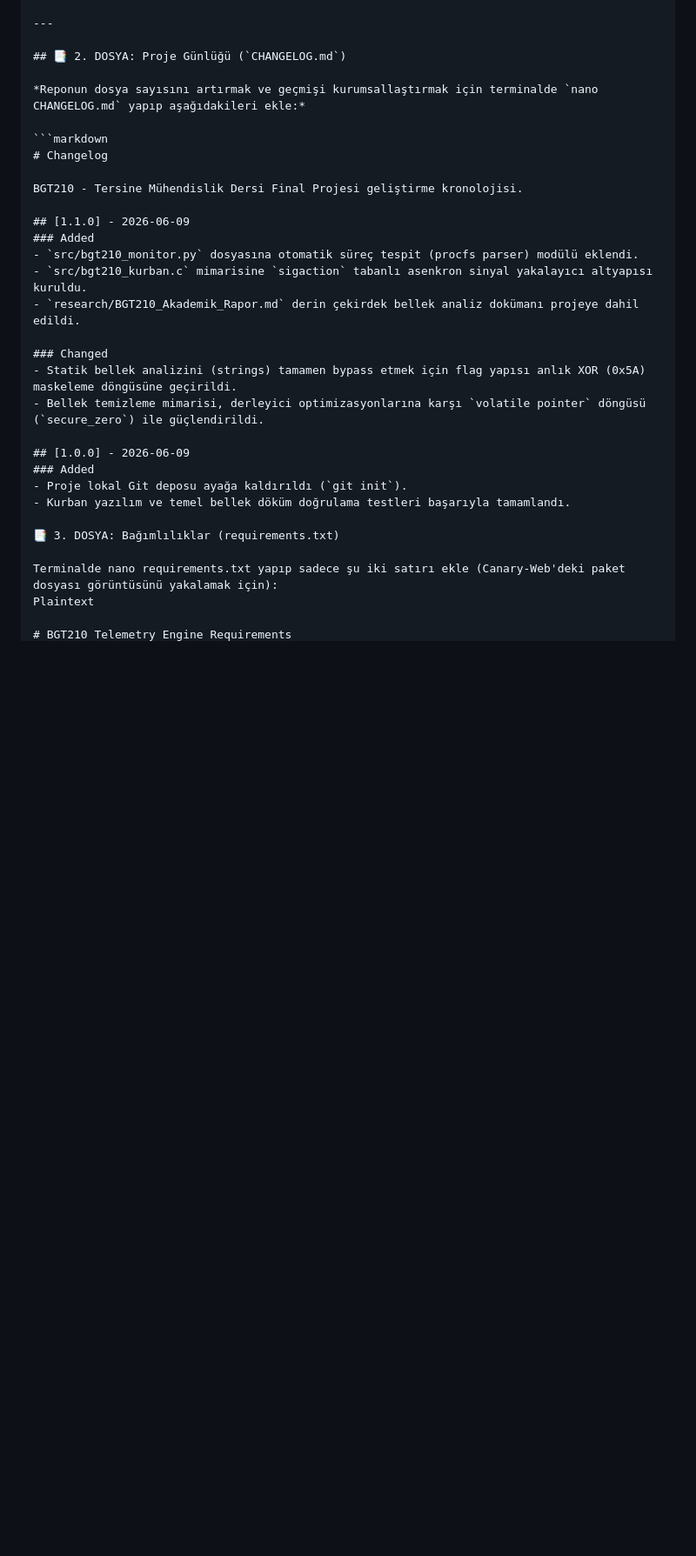
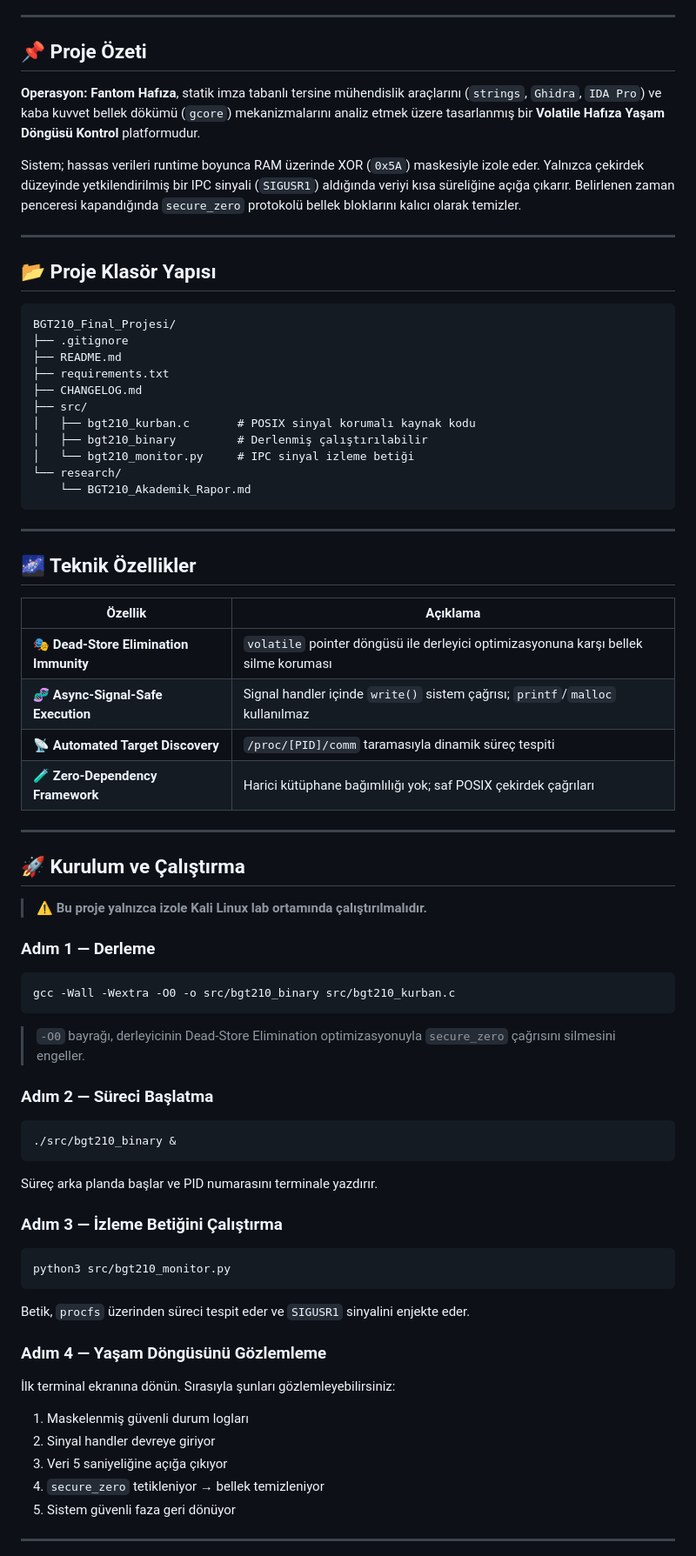
Before and after one commit to byznrckcc/BGT210_Final_Projesi, a Markdown page: README.md, the part around one of its changes. Shown at 87% size. Rendered like a GitHub page; blank space fills up the shorter version.

````diff
--- a/README.md
+++ b/README.md
@@ -95,32 +8,80 @@ BGT210_Final_Projesi/
 
 ---
 
-## 📑 2. DOSYA: Proje Günlüğü (`CHANGELOG.md`)
+## 📌 Proje Özeti
 
-*Reponun dosya sayısını artırmak ve geçmişi kurumsallaştırmak için terminalde `nano CHANGELOG.md` yapıp aşağıdakileri ekle:*
+**Operasyon: Fantom Hafıza**, statik imza tabanlı tersine mühendislik araçlarını (`strings`, `Ghidra`, `IDA Pro`) ve kaba kuvvet bellek dökümü (`gcore`) mekanizmalarını analiz etmek üzere tasarlanmış bir **Volatile Hafıza Yaşam Döngüsü Kontrol** platformudur.
 
-```markdown
-# Changelog
+Sistem; hassas verileri runtime boyunca RAM üzerinde XOR (`0x5A`) maskesiyle izole eder. Yalnızca çekirdek düzeyinde yetkilendirilmiş bir IPC sinyali (`SIGUSR1`) aldığında veriyi kısa süreliğine açığa çıkarır. Belirlenen zaman penceresi kapandığında `secure_zero` protokolü bellek bloklarını kalıcı olarak temizler.
 
-BGT210 - Tersine Mühendislik Dersi Final Projesi geliştirme kronolojisi.
+---
 
-## [1.1.0] - 2026-06-09
-### Added
-- `src/bgt210_monitor.py` dosyasına otomatik süreç tespit (procfs parser) modülü eklendi.
-- `src/bgt210_kurban.c` mimarisine `sigaction` tabanlı asenkron sinyal yakalayıcı altyapısı kuruldu.
-- `research/BGT210_Akademik_Rapor.md` derin çekirdek bellek analiz dokümanı projeye dahil edildi.
+## 📂 Proje Klasör Yapısı
 
-### Changed
-- Statik bellek analizini (strings) tamamen bypass etmek için flag yapısı anlık XOR (0x5A) maskeleme döngüsüne geçirildi.
-- Bellek temizleme mimarisi, derleyici optimizasyonlarına karşı `volatile pointer` döngüsü (`secure_zero`) ile güçlendirildi.
+```
+BGT210_Final_Projesi/
+├── .gitignore
+├── README.md
+├── requirements.txt
+├── CHANGELOG.md
+├── src/
+│   ├── bgt210_kurban.c       # POSIX sinyal korumalı kaynak kodu
+│   ├── bgt210_binary         # Derlenmiş çalıştırılabilir
+│   └── bgt210_monitor.py     # IPC sinyal izleme betiği
+└── research/
+    └── BGT210_Akademik_Rapor.md
+```
 
-## [1.0.0] - 2026-06-09
-### Added
-- Proje lokal Git deposu ayağa kaldırıldı (`git init`).
-- Kurban yazılım ve temel bellek döküm doğrulama testleri başarıyla tamamlandı.
+---
 
-📑 3. DOSYA: Bağımlılıklar (requirements.txt)
+## 🌌 Teknik Özellikler
 
-Terminalde nano requirements.txt yapıp sadece şu iki satırı ekle (Canary-Web'deki paket dosyası görüntüsünü yakalamak için):
-Plaintext
+| Özellik | Açıklama |
+|---|---|
+| 🎭 **Dead-Store Elimination Immunity** | `volatile` pointer döngüsü ile derleyici optimizasyonuna karşı bellek silme koruması |
+| 🧬 **Async-Signal-Safe Execution** | Signal handler içinde `write()` sistem çağrısı; `printf`/`malloc` kullanılmaz |
+| 📡 **Automated Target Discovery** | `/proc/[PID]/comm` taramasıyla dinamik süreç tespiti |
+| 🧪 **Zero-Dependency Framework** | Harici kütüphane bağımlılığı yok; saf POSIX çekirdek çağrıları |
 
+---
+
+## 🚀 Kurulum ve Çalıştırma
+
+> ⚠️ **Bu proje yalnızca izole Kali Linux lab ortamında çalıştırılmalıdır.**
+
+### Adım 1 — Derleme
+
+```bash
+gcc -Wall -Wextra -O0 -o src/bgt210_binary src/bgt210_kurban.c
+```
+
+> `-O0` bayrağı, derleyicinin Dead-Store Elimination optimizasyonuyla `secure_zero` çağrısını silmesini engeller.
+
+### Adım 2 — Süreci Başlatma
+
+```bash
+./src/bgt210_binary &
+```
+
+Süreç arka planda başlar ve PID numarasını terminale yazdırır.
+
+### Adım 3 — İzleme Betiğini Çalıştırma
+
+```bash
+python3 src/bgt210_monitor.py
+```
+
+Betik, `procfs` üzerinden süreci tespit eder ve `SIGUSR1` sinyalini enjekte eder.
+
+### Adım 4 — Yaşam Döngüsünü Gözlemleme
+
+İlk terminal ekranına dönün. Sırasıyla şunları gözlemleyebilirsiniz:
+
+1. Maskelenmiş güvenli durum logları
+2. Sinyal handler devreye giriyor
+3. Veri 5 saniyeliğine açığa çıkıyor
+4. `secure_zero` tetikleniyor → bellek temizleniyor
+5. Sistem güvenli faza geri dönüyor
+
+---
+
````
Also changed, not shown: other parts of README.md (+25 -105 lines).
